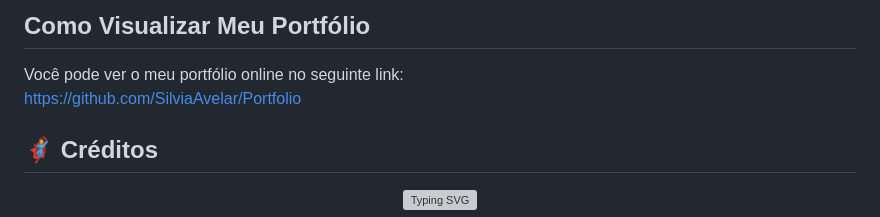
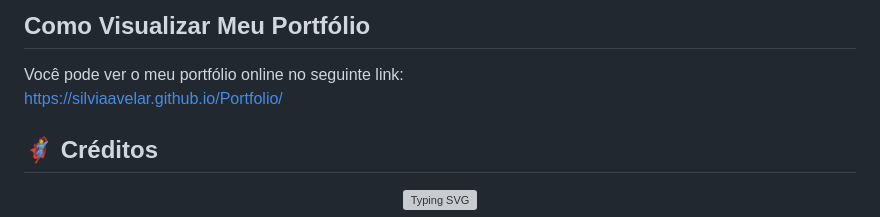
Before and after one commit to SilviaAvelar/Portfolio, a Markdown page: readme.md, the part around the change. GitHub-like rendering; grey boxes are pictures that could not be loaded.

Commit message:
atualiza portfolio

```diff
--- a/readme.md
+++ b/readme.md
@@ -41,7 +41,7 @@ Série de desafios de programação para aprimorar habilidades. Inclui projetos
 ## Como Visualizar Meu Portfólio
 
 Você pode ver o meu portfólio online no seguinte link:
-https://github.com/SilviaAvelar/Portfolio
+https://silviaavelar.github.io/Portfolio/
 
 ## 🦸‍♀️ Créditos
 <p align="center">
```
